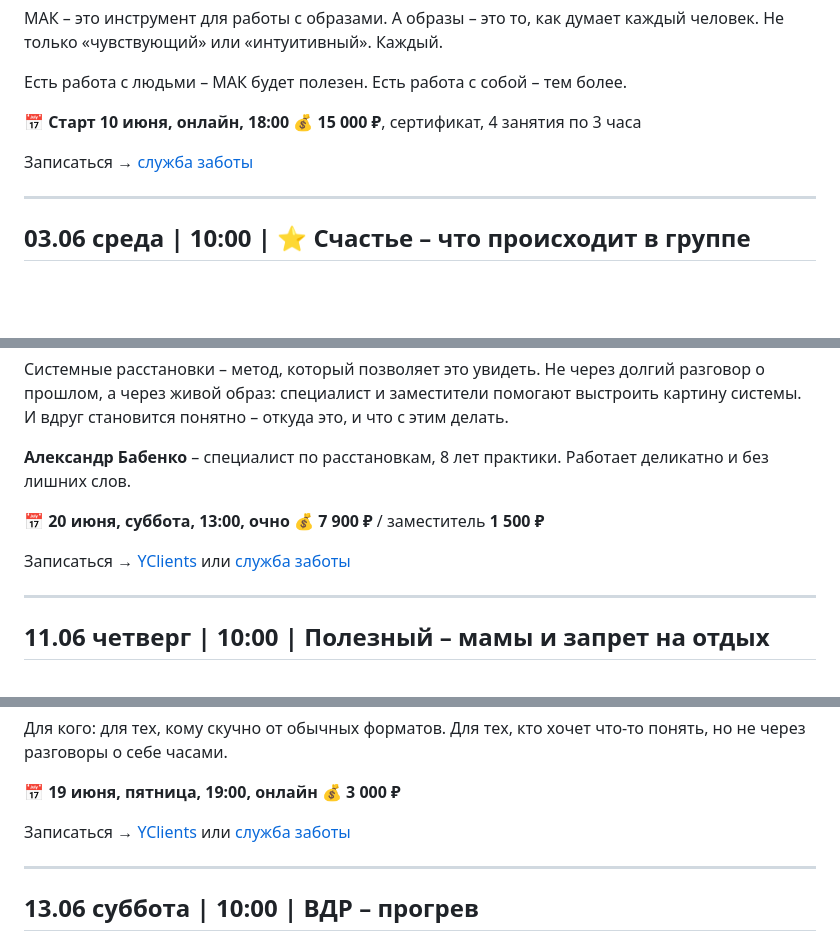
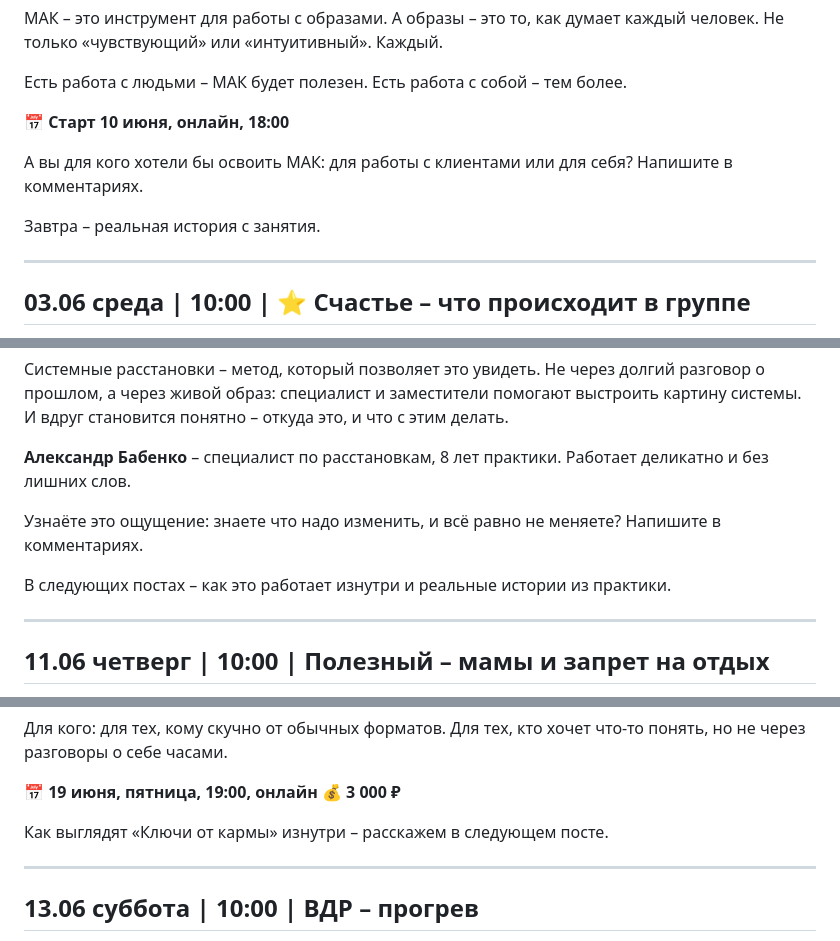
Before and after one commit to almirasultabova/centr-vremya-posts, a Markdown page: posts/june.md, 3 parts joined by grey strips. Rendered like a GitHub page; blank space fills up the shorter version.

Commit message:
Fix CTA diversity: first-touch прогрев posts get question/teaser instead of booking link

```diff
--- a/posts/june.md
+++ b/posts/june.md
@@ -105,9 +105,10 @@
 Есть работа с людьми – МАК будет полезен. Есть работа с собой – тем более.
 
 📅 **Старт 10 июня, онлайн, 18:00**
-💰 **15 000 ₽**, сертификат, 4 занятия по 3 часа
 
-Записаться → [служба заботы](https://t.me/VREMYA_DMD)
+А вы для кого хотели бы освоить МАК: для работы с клиентами или для себя? Напишите в комментариях.
+
+Завтра – реальная история с занятия.
 
 ---
 
@@ -427,10 +428,9 @@
 
 **Александр Бабенко** – специалист по расстановкам, 8 лет практики. Работает деликатно и без лишних слов.
 
-📅 **20 июня, суббота, 13:00, очно**
-💰 **7 900 ₽** / заместитель **1 500 ₽**
+Узнаёте это ощущение: знаете что надо изменить, и всё равно не меняете? Напишите в комментариях.
 
-Записаться → [YClients](https://n1686849.yclients.com) или [служба заботы](https://t.me/VREMYA_DMD)
+В следующих постах – как это работает изнутри и реальные истории из практики.
 
 ---
 
@@ -513,7 +515,7 @@
 📅 **19 июня, пятница, 19:00, онлайн**
 💰 **3 000 ₽**
 
-Записаться → [YClients](https://n1686849.yclients.com) или [служба заботы](https://t.me/VREMYA_DMD)
+Как выглядят «Ключи от кармы» изнутри – расскажем в следующем посте.
 
 ---
 
```
Also changed, not shown: other parts of posts/june.md (+3 -1 lines).
